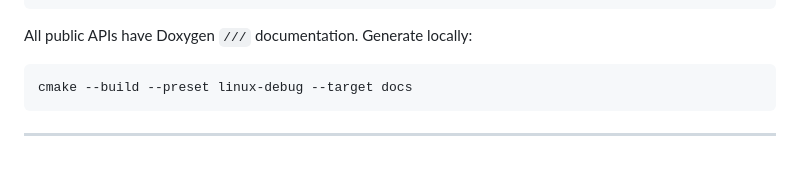
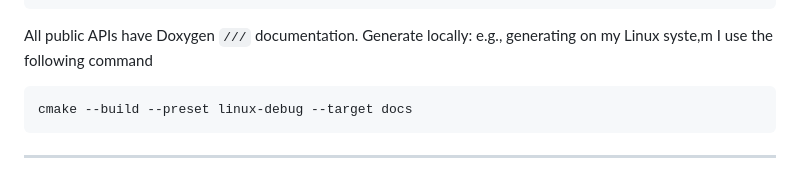
Before and after one commit to Raiju-Deeq/FYP-Vulkan-Renderer, a Markdown page: README.md, the part around the change. Drawn GitHub-style.

Commit message:
Update README with Doxygen generation instructions
Added instructions for generating Doxygen documentation.

````diff
--- a/README.md
+++ b/README.md
@@ -119,6 +119,7 @@ FYP-Vulkan-Renderer/
 ```
 
 All public APIs have Doxygen `///` documentation. Generate locally:
+e.g., generating on my Linux syste,m I use the following command
 
 ```bash
 cmake --build --preset linux-debug --target docs
````
